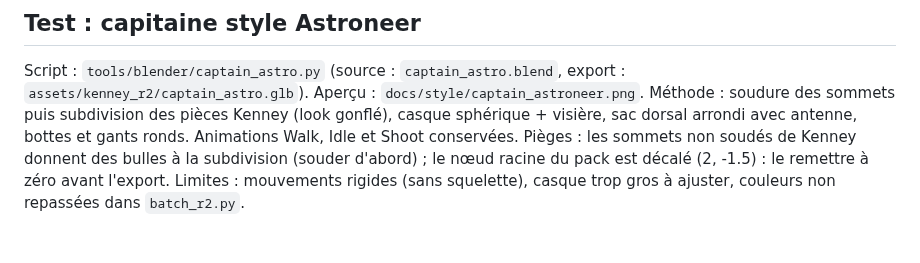
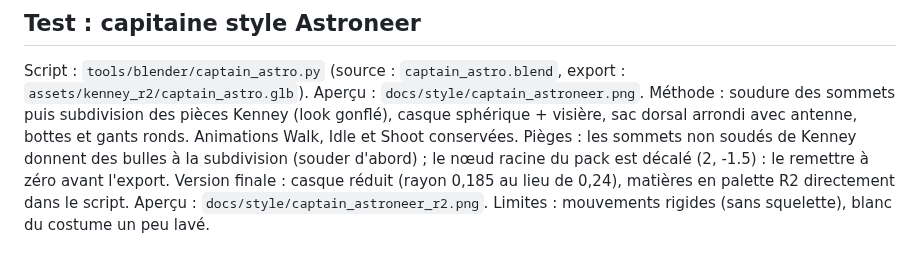
Before and after one commit to dro0id/Altopia, a Markdown page: docs/BLENDER_TESTS.md, the part around the change. Drawn GitHub-style.

Commit message:
Capitaine style Astroneer : casque réduit, palette R2
Co-Authored-By: Claude Sonnet 5.5 <noreply@anthropic.com>
Claude-Session: https://claude.ai/code/session_0142Jyo9JqwzA1QeKtk2pHDW

```diff
--- a/docs/BLENDER_TESTS.md
+++ b/docs/BLENDER_TESTS.md
@@ -32,4 +32,5 @@ KENNEY_GLB="<dossier GLTF format>" OUT=assets/kenney_r2/ python tools/blender/ba
 Script : `tools/blender/captain_astro.py` (source : `captain_astro.blend`, export : `assets/kenney_r2/captain_astro.glb`). Aperçu : `docs/style/captain_astroneer.png`.
 Méthode : soudure des sommets puis subdivision des pièces Kenney (look gonflé), casque sphérique + visière, sac dorsal arrondi avec antenne, bottes et gants ronds. Animations Walk, Idle et Shoot conservées.
 Pièges : les sommets non soudés de Kenney donnent des bulles à la subdivision (souder d'abord) ; le nœud racine du pack est décalé (2, -1.5) : le remettre à zéro avant l'export.
-Limites : mouvements rigides (sans squelette), casque trop gros à ajuster, couleurs non repassées dans `batch_r2.py`.
+Version finale : casque réduit (rayon 0,185 au lieu de 0,24), matières en palette R2 directement dans le script. Aperçu : `docs/style/captain_astroneer_r2.png`.
+Limites : mouvements rigides (sans squelette), blanc du costume un peu lavé.
```
Also changed, not shown: docs/style/captain_astroneer_r2.png (added), 3 other files.
